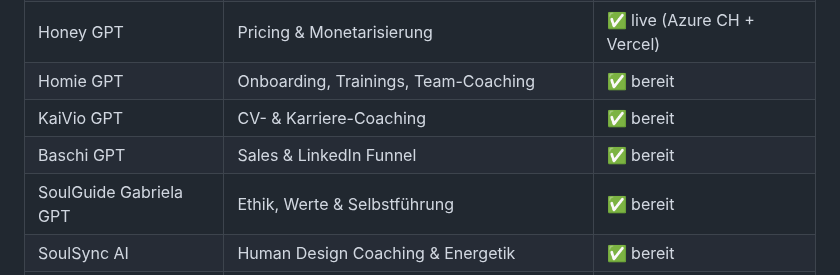
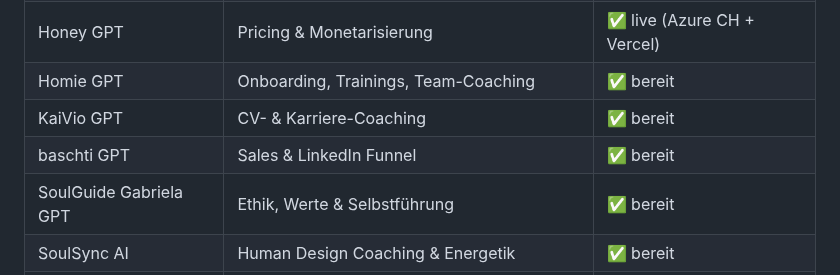
Before and after one commit to KaiJaMarketingPro/kaija-honey-chat, a Markdown page: README_UNICORN.md, the part around the change. Drawn GitHub-style.

```diff
--- a/README_UNICORN.md
+++ b/README_UNICORN.md
@@ -21,7 +21,7 @@ Willkommen im Unicorn README für das KaiJa KI-System – ein modulares, ethisch
 | Honey GPT                | Pricing & Monetarisierung                   | ✅ live (Azure CH + Vercel)|
 | Homie GPT                | Onboarding, Trainings, Team-Coaching        | ✅ bereit                  |
 | KaiVio GPT               | CV- & Karriere-Coaching                     | ✅ bereit                  |
-| Baschi GPT               | Sales & LinkedIn Funnel                     | ✅ bereit                  |
+| baschti GPT               | Sales & LinkedIn Funnel                     | ✅ bereit                  |
 | SoulGuide Gabriela GPT   | Ethik, Werte & Selbstführung                | ✅ bereit                  |
 | SoulSync AI              | Human Design Coaching & Energetik          | ✅ bereit                  |
 | DailyJasmin              | Impulsgeberin, Stil & Frequenz              | ✅ bereit                  |
```
